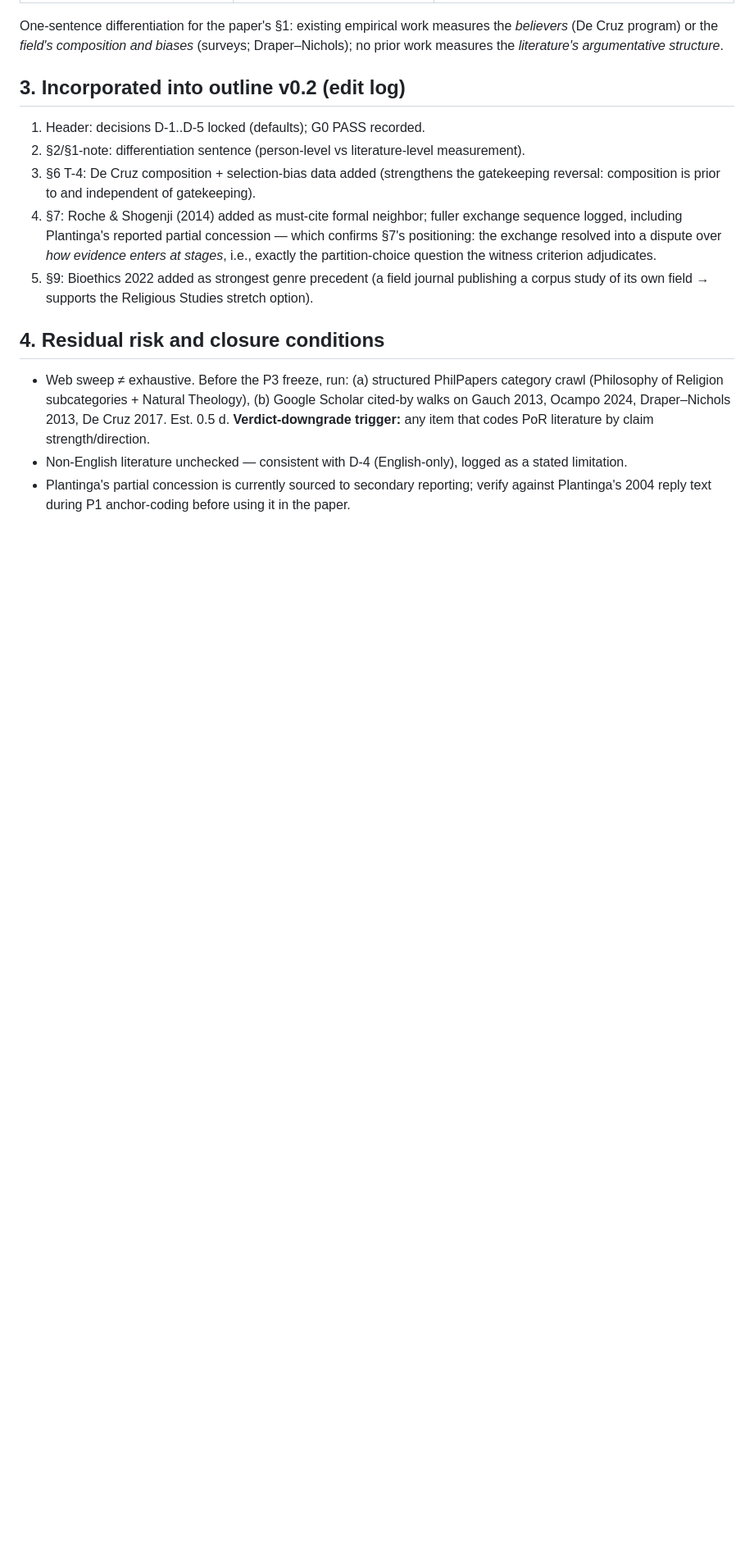
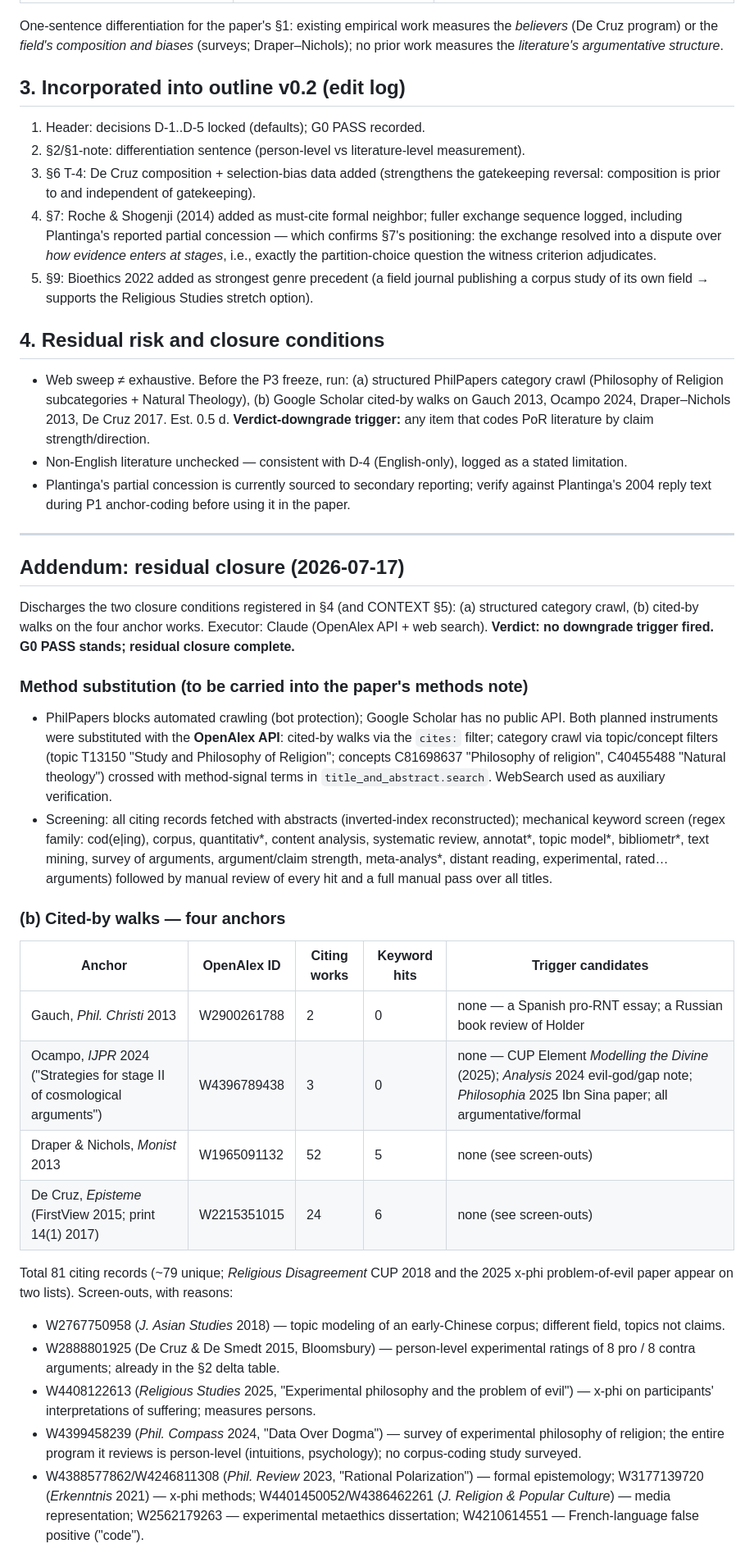
Before and after one commit to dankang21/ditch-audit, a Markdown page: docs/p0-sweep.md, the part around one of its changes. Shown at 82% size. Rendered like a GitHub page; blank space fills up the shorter version.

Commit message:
P0 residual closure: cited-by walks + category sweep (no downgrade trigger; G0 holds; nearest neighbors logged)

```diff
--- a/docs/p0-sweep.md
+++ b/docs/p0-sweep.md
@@ -44,3 +44,54 @@ One-sentence differentiation for the paper's §1: existing empirical work measur
 - Web sweep ≠ exhaustive. Before the P3 freeze, run: (a) structured PhilPapers category crawl (Philosophy of Religion subcategories + Natural Theology), (b) Google Scholar cited-by walks on Gauch 2013, Ocampo 2024, Draper–Nichols 2013, De Cruz 2017. Est. 0.5 d. **Verdict-downgrade trigger:** any item that codes PoR literature by claim strength/direction.
 - Non-English literature unchecked — consistent with D-4 (English-only), logged as a stated limitation.
 - Plantinga's partial concession is currently sourced to secondary reporting; verify against Plantinga's 2004 reply text during P1 anchor-coding before using it in the paper.
+
+---
+
+## Addendum: residual closure (2026-07-17)
+
+Discharges the two closure conditions registered in §4 (and CONTEXT §5): (a) structured
+category crawl, (b) cited-by walks on the four anchor works. Executor: Claude (OpenAlex
+API + web search). **Verdict: no downgrade trigger fired. G0 PASS stands; residual
+closure complete.**
+
+### Method substitution (to be carried into the paper's methods note)
+
+- PhilPapers blocks automated crawling (bot protection); Google Scholar has no public
+  API. Both planned instruments were substituted with the **OpenAlex API**:
+  cited-by walks via the `cites:` filter; category crawl via topic/concept filters
+  (topic T13150 "Study and Philosophy of Religion"; concepts C81698637 "Philosophy of
+  religion", C40455488 "Natural theology") crossed with method-signal terms in
+  `title_and_abstract.search`. WebSearch used as auxiliary verification.
+- Screening: all citing records fetched with abstracts (inverted-index reconstructed);
+  mechanical keyword screen (regex family: cod(e|ing), corpus, quantitativ*, content
+  analysis, systematic review, annotat*, topic model*, bibliometr*, text mining,
+  survey of arguments, argument/claim strength, meta-analys*, distant reading,
+  experimental, rated…arguments) followed by manual review of every hit and a full
+  manual pass over all titles.
+
+### (b) Cited-by walks — four anchors
+
+| Anchor | OpenAlex ID | Citing works | Keyword hits | Trigger candidates |
+|---|---|---|---|---|
+| Gauch, *Phil. Christi* 2013 | W2900261788 | 2 | 0 | none — a Spanish pro-RNT essay; a Russian book review of Holder |
+| Ocampo, *IJPR* 2024 ("Strategies for stage II of cosmological arguments") | W4396789438 | 3 | 0 | none — CUP Element *Modelling the Divine* (2025); *Analysis* 2024 evil-god/gap note; *Philosophia* 2025 Ibn Sina paper; all argumentative/formal |
+| Draper & Nichols, *Monist* 2013 | W1965091132 | 52 | 5 | none (see screen-outs) |
+| De Cruz, *Episteme* (FirstView 2015; print 14(1) 2017) | W2215351015 | 24 | 6 | none (see screen-outs) |
+
+Total 81 citing records (~79 unique; *Religious Disagreement* CUP 2018 and the 2025
+x-phi problem-of-evil paper appear on two lists). Screen-outs, with reasons:
+
+- W2767750958 (*J. Asian Studies* 2018) — topic modeling of an early-Chinese corpus;
+  different field, topics not claims.
+- W2888801925 (De Cruz & De Smedt 2015, Bloomsbury) — person-level experimental
+  ratings of 8 pro / 8 contra arguments; already in the §2 delta table.
+- W4408122613 (*Religious Studies* 2025, "Experimental philosophy and the problem of
+  evil") — x-phi on participants' interpretations of suffering; measures persons.
+- W4399458239 (*Phil. Compass* 2024, "Data Over Dogma") — survey of experimental
+  philosophy of religion; the entire program it reviews is person-level (intuitions,
+  psychology); no corpus-coding study surveyed.
+- W4388577862/W4246811308 (*Phil. Review* 2023, "Rational Polarization") — formal
+  epistemology; W3177139720 (*Erkenntnis* 2021) — x-phi methods; W4401450052/W4386462261
+  (*J. Religion & Popular Culture*) — media representation; W2562179263 — experimental
+  metaethics dissertation; W4210614551 — French-language false positive ("code").
+
```
Also changed, not shown: other parts of docs/p0-sweep.md (+41 -0 lines).
